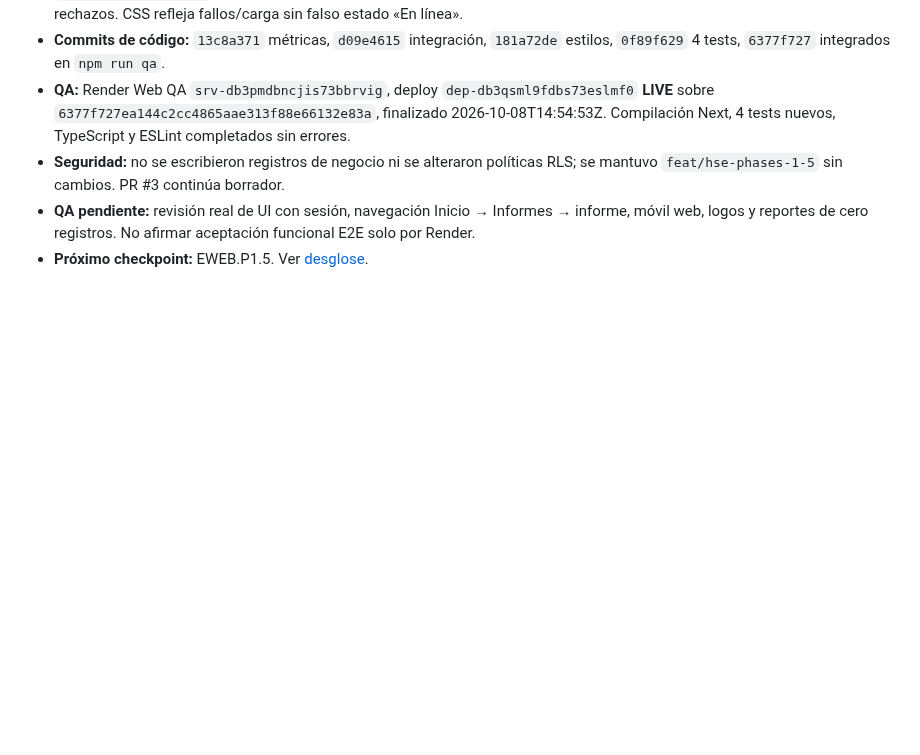
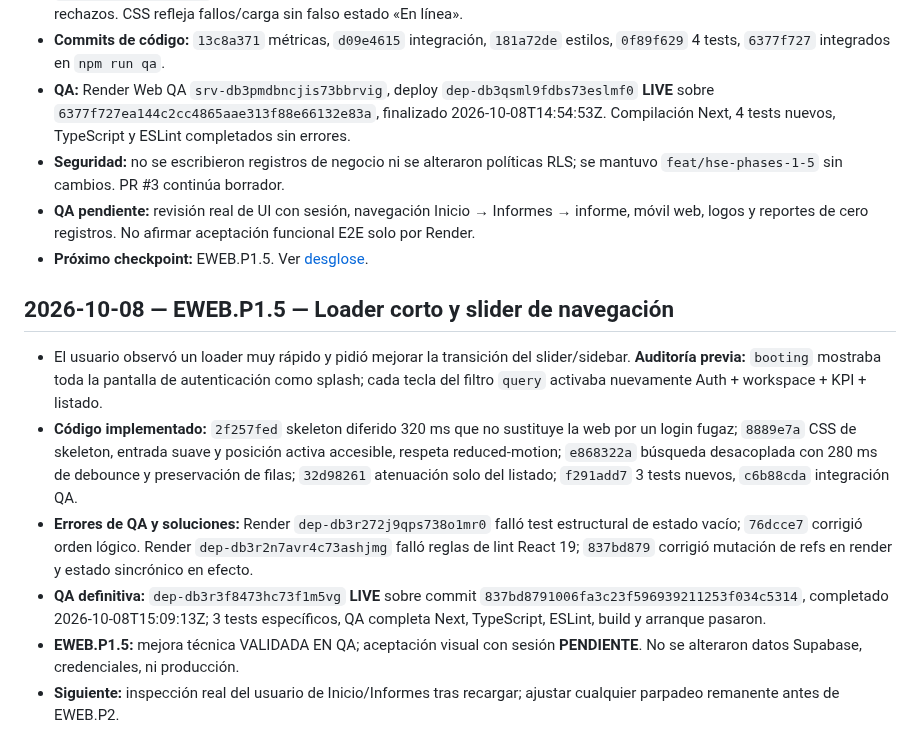
Before and after one commit to LordKurama01/informe360, a Markdown page: docs/bitacora/REGISTRO.md, the part around the change. GitHub-like rendering; blank space fills up the shorter version.

Commit message:
docs(hse EWEB.P1.5): save loader/sidebar fix, failed gates and passing Render QA

```diff
--- a/docs/bitacora/REGISTRO.md
+++ b/docs/bitacora/REGISTRO.md
@@ -199,3 +199,12 @@
 - **Seguridad:** no se escribieron registros de negocio ni se alteraron políticas RLS; se mantuvo `feat/hse-phases-1-5` sin cambios. PR #3 continúa borrador.
 - **QA pendiente:** revisión real de UI con sesión, navegación Inicio → Informes → informe, móvil web, logos y reportes de cero registros. No afirmar aceptación funcional E2E solo por Render.
 - **Próximo checkpoint:** EWEB.P1.5. Ver [desglose](EWEB_P1_INICIO_INFORMES_2026-10-08.md).
+
+
+## 2026-10-08 — EWEB.P1.5 — Loader corto y slider de navegación
+- El usuario observó un loader muy rápido y pidió mejorar la transición del slider/sidebar. **Auditoría previa:** `booting` mostraba toda la pantalla de autenticación como splash; cada tecla del filtro `query` activaba nuevamente Auth + workspace + KPI + listado.
+- **Código implementado:** `2f257fed` skeleton diferido 320 ms que no sustituye la web por un login fugaz; `8889e7a` CSS de skeleton, entrada suave y posición activa accesible, respeta reduced-motion; `e868322a` búsqueda desacoplada con 280 ms de debounce y preservación de filas; `32d98261` atenuación solo del listado; `f291add7` 3 tests nuevos, `c6b88cda` integración QA.
+- **Errores de QA y soluciones:** Render `dep-db3r272j9qps738o1mr0` falló test estructural de estado vacío; `76dcce7` corrigió orden lógico. Render `dep-db3r2n7avr4c73ashjmg` falló reglas de lint React 19; `837bd879` corrigió mutación de refs en render y estado sincrónico en efecto.
+- **QA definitiva:** `dep-db3r3f8473hc73f1m5vg` **LIVE** sobre commit `837bd8791006fa3c23f596939211253f034c5314`, completado 2026-10-08T15:09:13Z; 3 tests específicos, QA completa Next, TypeScript, ESLint, build y arranque pasaron.
+- **EWEB.P1.5:** mejora técnica VALIDADA EN QA; aceptación visual con sesión **PENDIENTE**. No se alteraron datos Supabase, credenciales, ni producción.
+- **Siguiente:** inspección real del usuario de Inicio/Informes tras recargar; ajustar cualquier parpadeo remanente antes de EWEB.P2.
```
